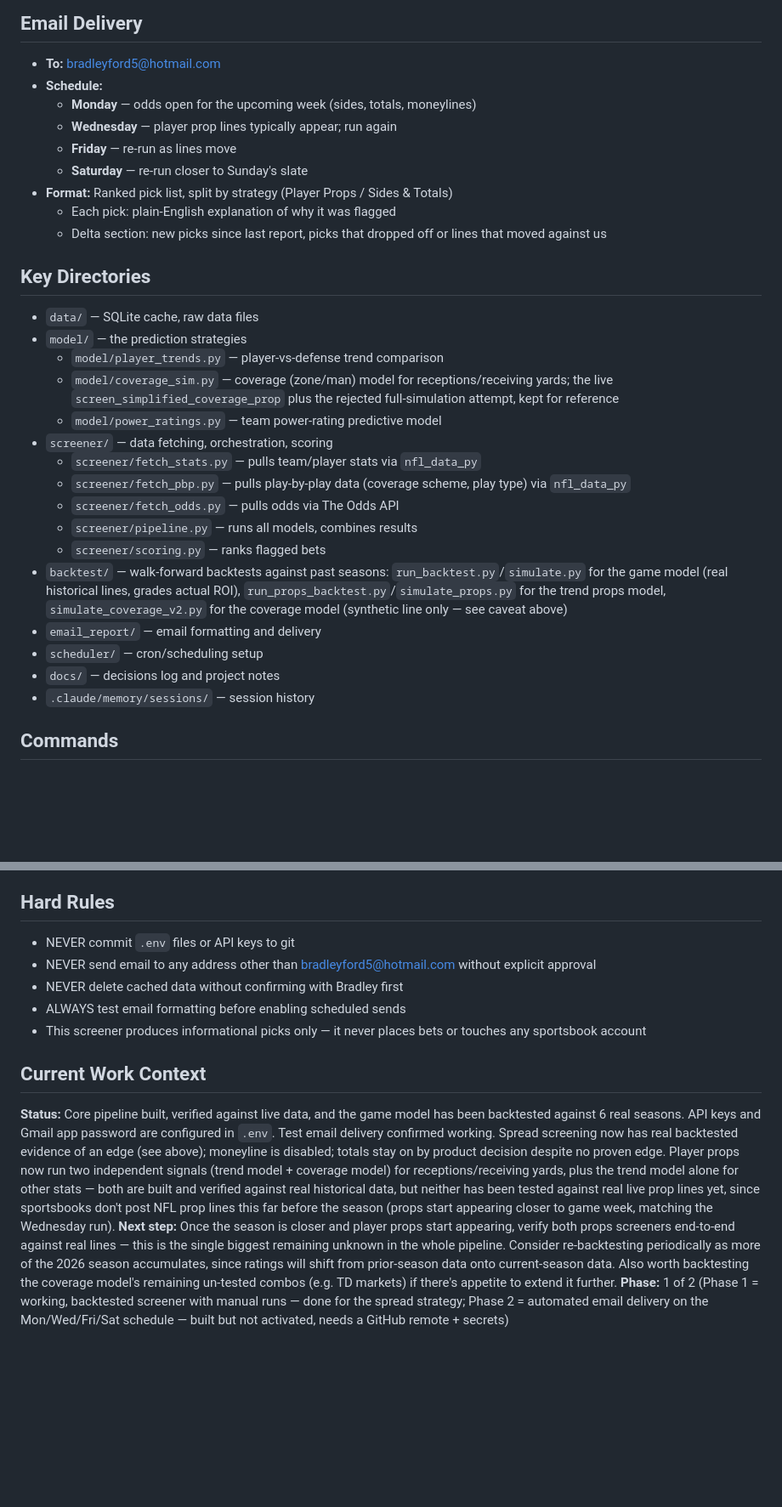
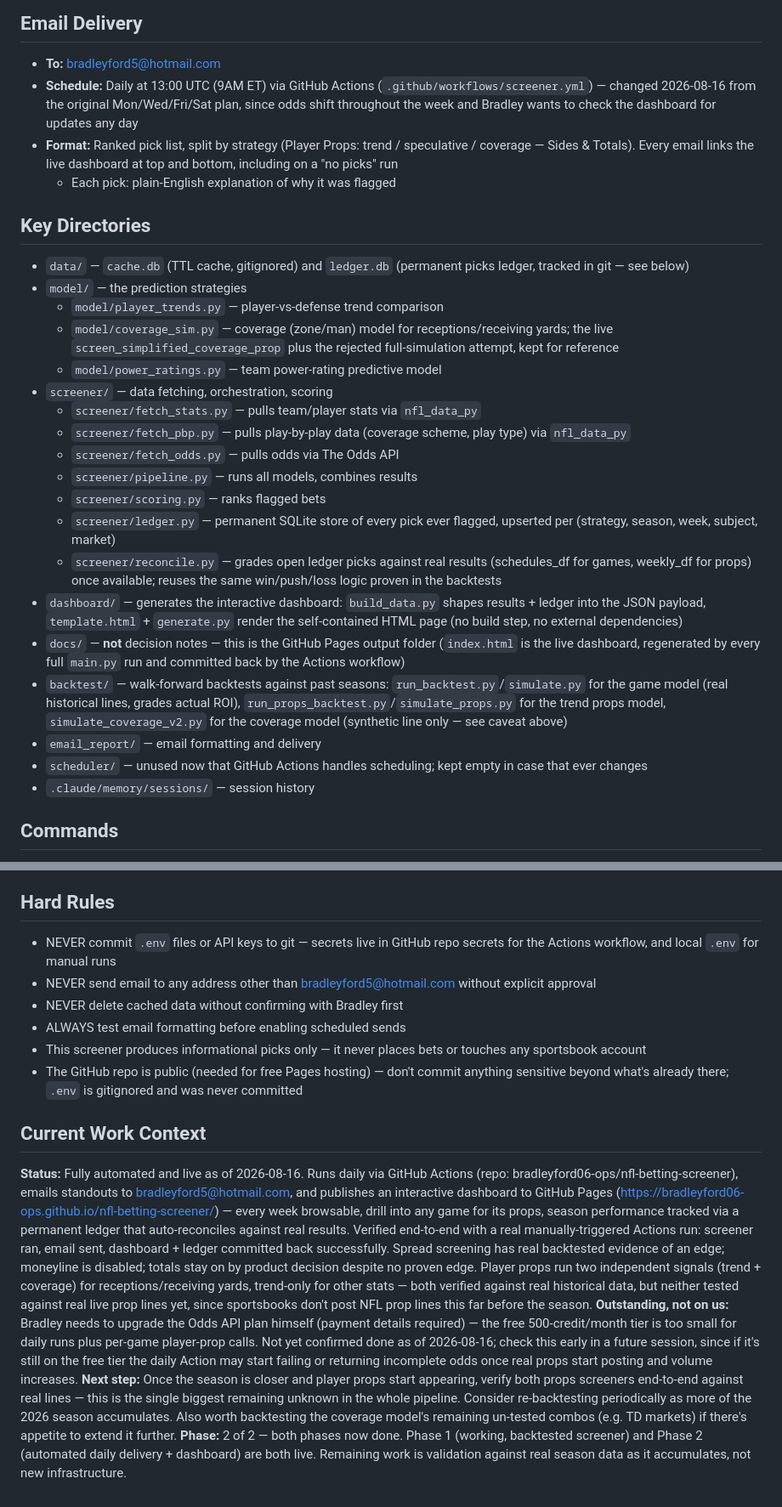
Before and after one commit to bradleyford06-ops/nfl-betting-screener, a Markdown page: CLAUDE.md, 2 parts joined by grey strips. Shown at 85% size. GitHub-like rendering; blank space fills up the shorter version.

Commit message:
Update CLAUDE.md: project is now fully automated and live
Documents the GitHub repo, live dashboard URL, daily schedule change,
Bet365 unavailability finding, and the pending Odds API plan upgrade
that's on Bradley (needs his payment details, not something Claude
can do). Phase 2 is now complete.

Co-Authored-By: Claude Sonnet 5 <noreply@anthropic.com>

```diff
--- a/CLAUDE.md
+++ b/CLAUDE.md
@@ -73,17 +78,12 @@ This is the harder build and took real iteration before the spread side became t
 
 ## Email Delivery
 - **To:** bradleyford5@hotmail.com
-- **Schedule:**
-  - **Monday** — odds open for the upcoming week (sides, totals, moneylines)
-  - **Wednesday** — player prop lines typically appear; run again
-  - **Friday** — re-run as lines move
-  - **Saturday** — re-run closer to Sunday's slate
-- **Format:** Ranked pick list, split by strategy (Player Props / Sides & Totals)
+- **Schedule:** Daily at 13:00 UTC (9AM ET) via GitHub Actions (`.github/workflows/screener.yml`) — changed 2026-08-16 from the original Mon/Wed/Fri/Sat plan, since odds shift throughout the week and Bradley wants to check the dashboard for updates any day
+- **Format:** Ranked pick list, split by strategy (Player Props: trend / speculative / coverage — Sides & Totals). Every email links the live dashboard at top and bottom, including on a "no picks" run
   - Each pick: plain-English explanation of why it was flagged
-  - Delta section: new picks since last report, picks that dropped off or lines that moved against us
 
 ## Key Directories
-- `data/` — SQLite cache, raw data files
+- `data/` — `cache.db` (TTL cache, gitignored) and `ledger.db` (permanent picks ledger, tracked in git — see below)
 - `model/` — the prediction strategies
   - `model/player_trends.py` — player-vs-defense trend comparison
   - `model/coverage_sim.py` — coverage (zone/man) model for receptions/receiving yards; the live `screen_simplified_coverage_prop` plus the rejected full-simulation attempt, kept for reference
@@ -94,10 +94,13 @@ This is the harder build and took real iteration before the spread side became t
   - `screener/fetch_odds.py` — pulls odds via The Odds API
   - `screener/pipeline.py` — runs all models, combines results
   - `screener/scoring.py` — ranks flagged bets
+  - `screener/ledger.py` — permanent SQLite store of every pick ever flagged, upserted per (strategy, season, week, subject, market)
+  - `screener/reconcile.py` — grades open ledger picks against real results (schedules_df for games, weekly_df for props) once available; reuses the same win/push/loss logic proven in the backtests
+- `dashboard/` — generates the interactive dashboard: `build_data.py` shapes results + ledger into the JSON payload, `template.html` + `generate.py` render the self-contained HTML page (no build step, no external dependencies)
+- `docs/` — **not** decision notes — this is the GitHub Pages output folder (`index.html` is the live dashboard, regenerated by every full `main.py` run and committed back by the Actions workflow)
 - `backtest/` — walk-forward backtests against past seasons: `run_backtest.py`/`simulate.py` for the game model (real historical lines, grades actual ROI), `run_props_backtest.py`/`simulate_props.py` for the trend props model, `simulate_coverage_v2.py` for the coverage model (synthetic line only — see caveat above)
 - `email_report/` — email formatting and delivery
-- `scheduler/` — cron/scheduling setup
-- `docs/` — decisions log and project notes
+- `scheduler/` — unused now that GitHub Actions handles scheduling; kept empty in case that ever changes
 - `.claude/memory/sessions/` — session history
 
 ## Commands
@@ -116,13 +119,15 @@ This is the harder build and took real iteration before the spread side became t
 - Never hardcode API keys — always use environment variables or a `.env` file
 
 ## Hard Rules
-- NEVER commit `.env` files or API keys to git
+- NEVER commit `.env` files or API keys to git — secrets live in GitHub repo secrets for the Actions workflow, and local `.env` for manual runs
 - NEVER send email to any address other than bradleyford5@hotmail.com without explicit approval
 - NEVER delete cached data without confirming with Bradley first
 - ALWAYS test email formatting before enabling scheduled sends
 - This screener produces informational picks only — it never places bets or touches any sportsbook account
+- The GitHub repo is public (needed for free Pages hosting) — don't commit anything sensitive beyond what's already there; `.env` is gitignored and was never committed
 
 ## Current Work Context
-**Status:** Core pipeline built, verified against live data, and the game model has been backtested against 6 real seasons. API keys and Gmail app password are configured in `.env`. Test email delivery confirmed working. Spread screening now has real backtested evidence of an edge (see above); moneyline is disabled; totals stay on by product decision despite no proven edge. Player props now run two independent signals (trend model + coverage model) for receptions/receiving yards, plus the trend model alone for other stats — both are built and verified against real historical data, but neither has been tested against real live prop lines yet, since sportsbooks don't post NFL prop lines this far before the season (props start appearing closer to game week, matching the Wednesday run).
-**Next step:** Once the season is closer and player props start appearing, verify both props screeners end-to-end against real lines — this is the single biggest remaining unknown in the whole pipeline. Consider re-backtesting periodically as more of the 2026 season accumulates, since ratings will shift from prior-season data onto current-season data. Also worth backtesting the coverage model's remaining un-tested combos (e.g. TD markets) if there's appetite to extend it further.
-**Phase:** 1 of 2 (Phase 1 = working, backtested screener with manual runs — done for the spread strategy; Phase 2 = automated email delivery on the Mon/Wed/Fri/Sat schedule — built but not activated, needs a GitHub remote + secrets)
+**Status:** Fully automated and live as of 2026-08-16. Runs daily via GitHub Actions (repo: bradleyford06-ops/nfl-betting-screener), emails standouts to bradleyford5@hotmail.com, and publishes an interactive dashboard to GitHub Pages (https://bradleyford06-ops.github.io/nfl-betting-screener/) — every week browsable, drill into any game for its props, season performance tracked via a permanent ledger that auto-reconciles against real results. Verified end-to-end with a real manually-triggered Actions run: screener ran, email sent, dashboard + ledger committed back successfully. Spread screening has real backtested evidence of an edge; moneyline is disabled; totals stay on by product decision despite no proven edge. Player props run two independent signals (trend + coverage) for receptions/receiving yards, trend-only for other stats — both verified against real historical data, but neither tested against real live prop lines yet, since sportsbooks don't post NFL prop lines this far before the season.
+**Outstanding, not on us:** Bradley needs to upgrade the Odds API plan himself (payment details required) — the free 500-credit/month tier is too small for daily runs plus per-game player-prop calls. Not yet confirmed done as of 2026-08-16; check this early in a future session, since if it's still on the free tier the daily Action may start failing or returning incomplete odds once real props start posting and volume increases.
+**Next step:** Once the season is closer and player props start appearing, verify both props screeners end-to-end against real lines — this is the single biggest remaining unknown in the whole pipeline. Consider re-backtesting periodically as more of the 2026 season accumulates. Also worth backtesting the coverage model's remaining un-tested combos (e.g. TD markets) if there's appetite to extend it further.
+**Phase:** 2 of 2 — both phases now done. Phase 1 (working, backtested screener) and Phase 2 (automated daily delivery + dashboard) are both live. Remaining work is validation against real season data as it accumulates, not new infrastructure.
```
Also changed, not shown: other parts of CLAUDE.md (+9 -4 lines).
